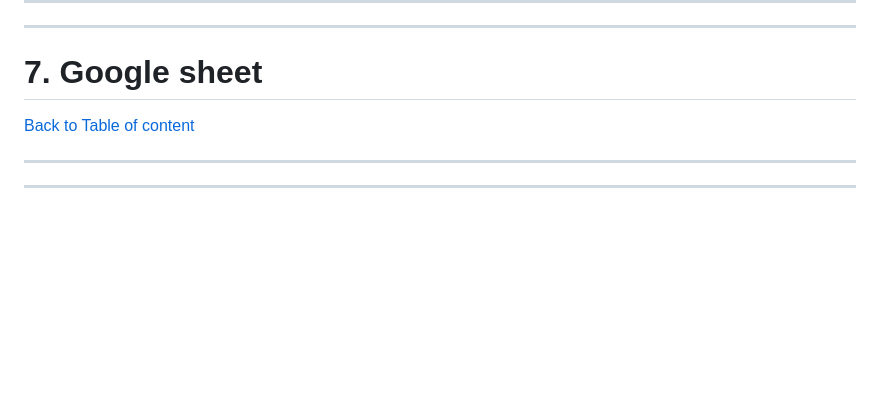
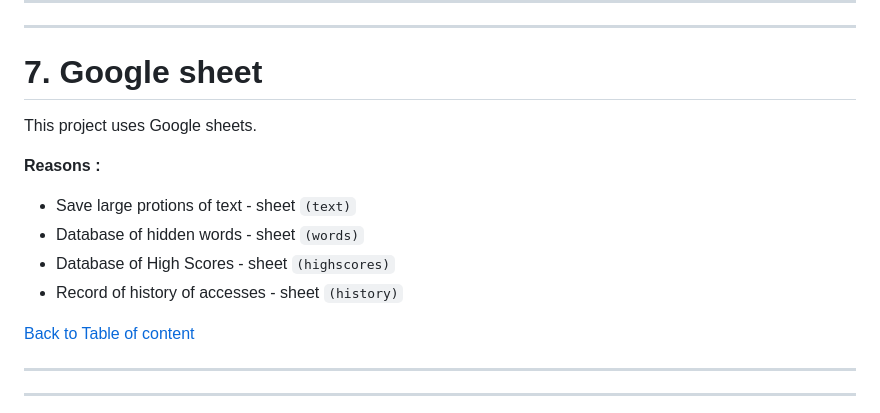
Before and after one commit to tomik-z-cech/PP3-Fallout-Hangman, a Markdown page: README.md, the part around the change printed below. Drawn GitHub-style; blank space fills up the shorter version.

Commit message:
Add Google sheets to redme file

```diff
--- a/README.md
+++ b/README.md
@@ -352,6 +353,17 @@ In order for the program to work in Heroku terminal, file `requirements.txt` nee
 
 # **7. Google sheet**
 
+This project uses Google sheets.
+
+**Reasons :**
+- Save large protions of text - sheet `(text)`
+- Database of hidden words - sheet `(words)`
+- Database of High Scores - sheet `(highscores)`
+- Record of history of accesses - sheet `(history)`
+
+
+
+
 [Back to Table of content](https://github.com/tomik-z-cech/PP3-Fallout-Hangman#2-table-of-content)
 
 ---
```
Also changed, not shown: other parts of README.md (+2 -1 lines), docs/ovearall.png (added).
